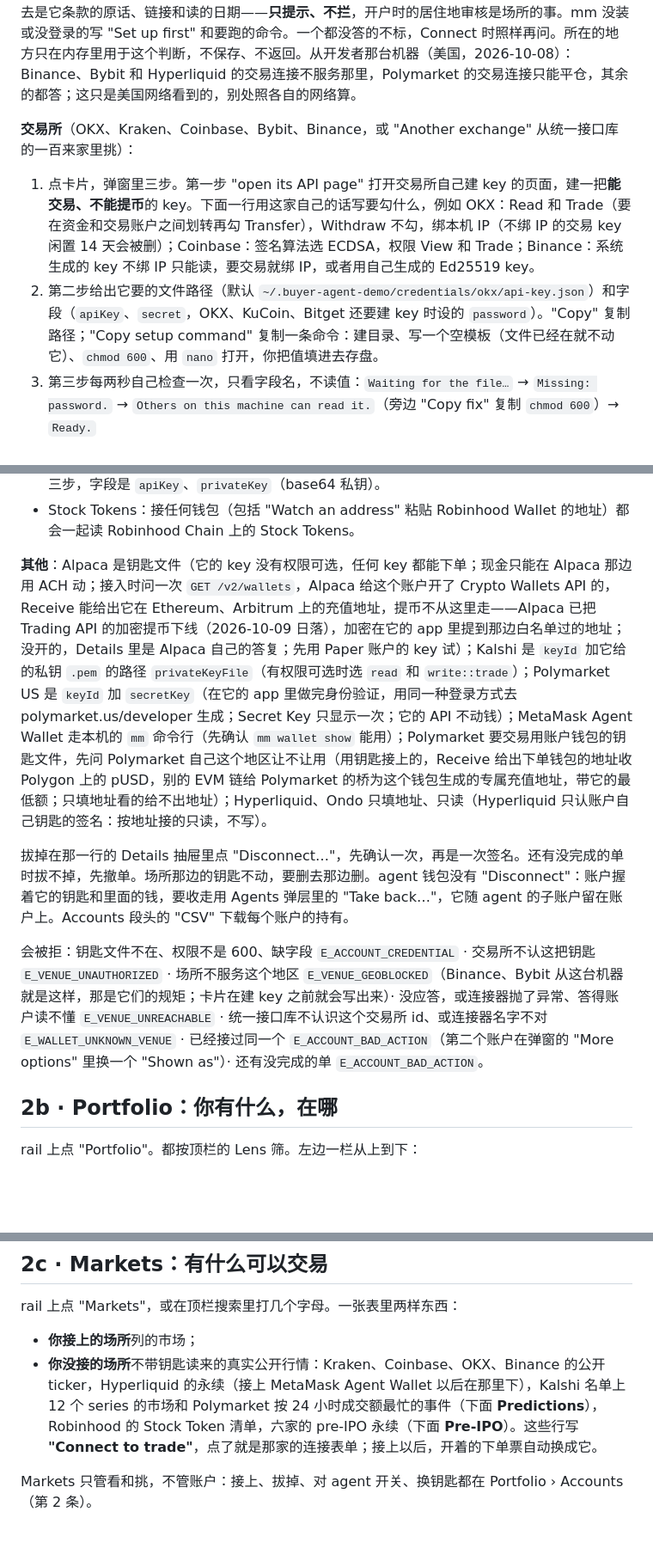
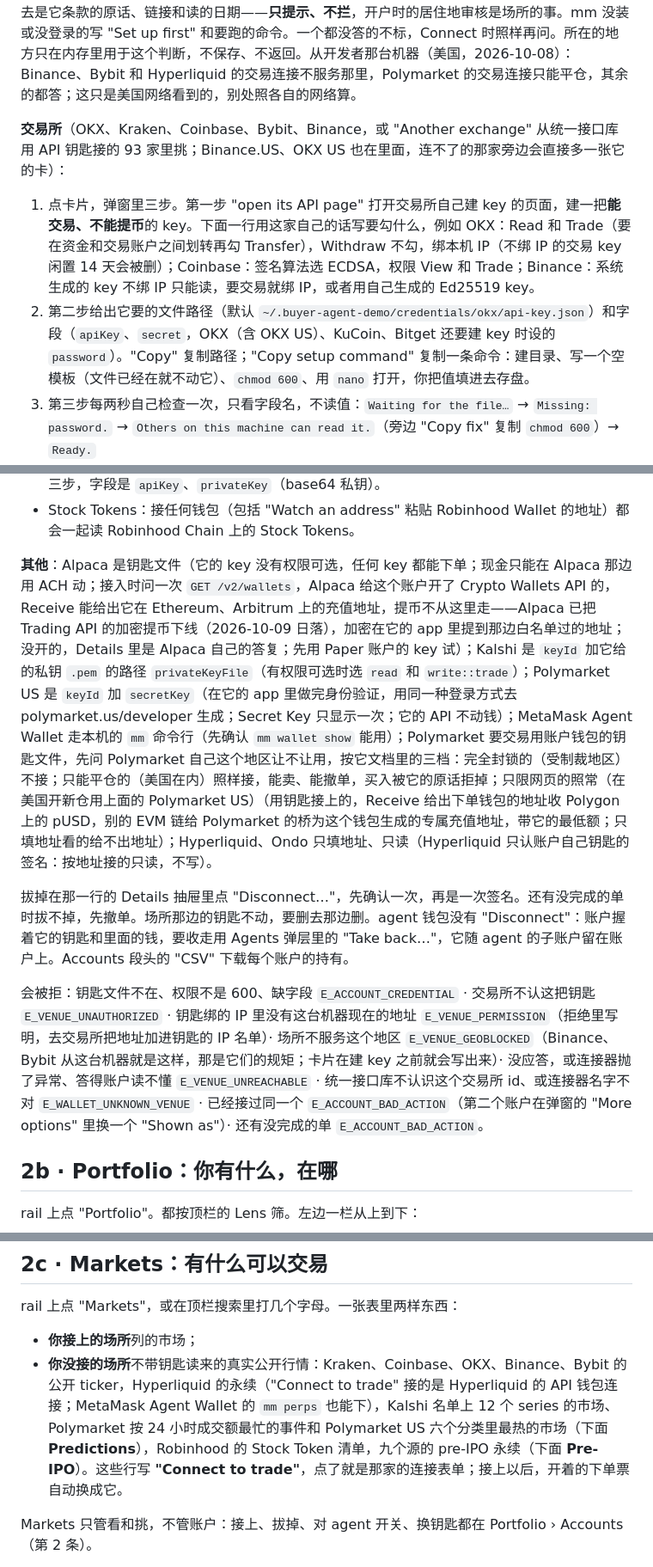
Before and after one commit to linqizhe07/buyer-agent-demo, a Markdown page: COOKBOOK.md, 3 parts joined by grey strips. Shown at 86% size. Rendered like a GitHub page; blank space fills up the shorter version.

```diff
--- a/COOKBOOK.md
+++ b/COOKBOOK.md
@@ -70,10 +70,10 @@ alias seat='npx tsx examples/account/agent-seat.ts'
 
 卡片上已经写着每家对**你**怎么样：账户启动后几秒、之后每 30 分钟，自动替每个场所问一遍它在建 key 之前的那个问题（不带任何钥匙、令牌或地址：交易所的公开时钟、Alpaca 和 Robinhood Crypto 不带 key 的一次 GET、Kalshi 的公开状态、Polymarket US 公开 gateway 的一次市场列表、Polymarket 自己的地区检查、Robinhood 登录的两份公开元数据、本机 `mm auth status`、Hyperliquid 条款 §1.6 对你此刻所在地方的规定），再把场所公布的居住地规矩对上这台机器此刻所在的地方（`GET /api/account/venues`，开发者文档「地区」一节）。场所说不服务这个网络的，卡片写 "Not served here"（悬停是它的原话），点进去是它的原话和问的时间、"Check again"，建 key 的步骤收起来、Connect 按不了；Polymarket 和 Hyperliquid 的还给一个 "Watch … by its address instead"，那是只看、不交易。场所只让你那里平仓的（Polymarket 对美国），卡片写 "Close only here"，照样能接：读得到持仓，能卖、能撤单，买入会被它的原话拒掉。连不了的场所如果有给你那里的另一个版本（Binance → Binance.US、OKX → OKX US、Polymarket → Polymarket US：另一家公司、自己的账户和钥匙），而且那个版本从你的网络能接、它自己的话说它是为你那里做的，表单里就有 "Connect Polymarket US instead"（没有自己卡片的版本，旁边多一张它的卡）。它的条款排除你所在地方的，卡片写 "Its terms exclude where you are"，点进去是它条款的原话、链接和读的日期——**只提示、不拦**，开户时的居住地审核是场所的事。mm 没装或没登录的写 "Set up first" 和要跑的命令。一个都没答的不标，Connect 时照样再问。所在的地方只在内存里用于这个判断，不保存、不返回。从开发者那台机器（美国，2026-10-08）：Binance、Bybit 和 Hyperliquid 的交易连接不服务那里，Polymarket 的交易连接只能平仓，其余的都答；这只是美国网络看到的，别处照各自的网络算。
 
-**交易所**（OKX、Kraken、Coinbase、Bybit、Binance，或 "Another exchange" 从统一接口库的一百来家里挑）：
+**交易所**（OKX、Kraken、Coinbase、Bybit、Binance，或 "Another exchange" 从统一接口库用 API 钥匙接的 93 家里挑；Binance.US、OKX US 也在里面，连不了的那家旁边会直接多一张它的卡）：
 
 1. 点卡片，弹窗里三步。第一步 "open its API page" 打开交易所自己建 key 的页面，建一把**能交易、不能提币**的 key。下面一行用这家自己的话写要勾什么，例如 OKX：Read 和 Trade（要在资金和交易账户之间划转再勾 Transfer），Withdraw 不勾，绑本机 IP（不绑 IP 的交易 key 闲置 14 天会被删）；Coinbase：签名算法选 ECDSA，权限 View 和 Trade；Binance：系统生成的 key 不绑 IP 只能读，要交易就绑 IP，或者用自己生成的 Ed25519 key。
-2. 第二步给出它要的文件路径（默认 `~/.buyer-agent-demo/credentials/okx/api-key.json`）和字段（`apiKey`、`secret`，OKX、KuCoin、Bitget 还要建 key 时设的 `password`）。"Copy" 复制路径；"Copy setup command" 复制一条命令：建目录、写一个空模板（文件已经在就不动它）、`chmod 600`、用 `nano` 打开，你把值填进去存盘。
+2. 第二步给出它要的文件路径（默认 `~/.buyer-agent-demo/credentials/okx/api-key.json`）和字段（`apiKey`、`secret`，OKX（含 OKX US）、KuCoin、Bitget 还要建 key 时设的 `password`）。"Copy" 复制路径；"Copy setup command" 复制一条命令：建目录、写一个空模板（文件已经在就不动它）、`chmod 600`、用 `nano` 打开，你把值填进去存盘。
 3. 第三步每两秒自己检查一次，只看字段名，不读值：`Waiting for the file…` → `Missing: password.` → `Others on this machine can read it.`（旁边 "Copy fix" 复制 `chmod 600`）→ `Ready.`
 4. 点 "Connect"。
 
@@ -92,11 +92,11 @@ OKX connected live · $1,000.00 there now · the venue says this credential can
 - Crypto：在 Robinhood 网页版的 crypto 账户设置里建 API 凭据（你自己生成 Ed25519 密钥对，把公钥交给 Robinhood，勾上读和下单）。卡片 "Robinhood Crypto" 走和交易所一样的三步，字段是 `apiKey`、`privateKey`（base64 私钥）。
 - Stock Tokens：接任何钱包（包括 "Watch an address" 粘贴 Robinhood Wallet 的地址）都会一起读 Robinhood Chain 上的 Stock Tokens。
 
-**其他**：Alpaca 是钥匙文件（它的 key 没有权限可选，任何 key 都能下单；现金只能在 Alpaca 那边用 ACH 动；接入时问一次 `GET /v2/wallets`，Alpaca 给这个账户开了 Crypto Wallets API 的，Receive 能给出它在 Ethereum、Arbitrum 上的充值地址，提币不从这里走——Alpaca 已把 Trading API 的加密提币下线（2026-10-09 日落），加密在它的 app 里提到那边白名单过的地址；没开的，Details 里是 Alpaca 自己的答复；先用 Paper 账户的 key 试）；Kalshi 是 `keyId` 加它给的私钥 `.pem` 的路径 `privateKeyFile`（有权限可选时选 `read` 和 `write::trade`）；Polymarket US 是 `keyId` 加 `secretKey`（在它的 app 里做完身份验证，用同一种登录方式去 polymarket.us/developer 生成；Secret Key 只显示一次；它的 API 不动钱）；MetaMask Agent Wallet 走本机的 `mm` 命令行（先确认 `mm wallet show` 能用）；Polymarket 要交易用账户钱包的钥匙文件，先问 Polymarket 自己这个地区让不让用（用钥匙接上的，Receive 给出下单钱包的地址收 Polygon 上的 pUSD，别的 EVM 链给 Polymarket 的桥为这个钱包生成的专属充值地址，带它的最低额；只填地址看的给不出地址）；Hyperliquid、Ondo 只填地址、只读（Hyperliquid 只认账户自己钥匙的签名：按地址接的只读，不写）。
+**其他**：Alpaca 是钥匙文件（它的 key 没有权限可选，任何 key 都能下单；现金只能在 Alpaca 那边用 ACH 动；接入时问一次 `GET /v2/wallets`，Alpaca 给这个账户开了 Crypto Wallets API 的，Receive 能给出它在 Ethereum、Arbitrum 上的充值地址，提币不从这里走——Alpaca 已把 Trading API 的加密提币下线（2026-10-09 日落），加密在它的 app 里提到那边白名单过的地址；没开的，Details 里是 Alpaca 自己的答复；先用 Paper 账户的 key 试）；Kalshi 是 `keyId` 加它给的私钥 `.pem` 的路径 `privateKeyFile`（有权限可选时选 `read` 和 `write::trade`）；Polymarket US 是 `keyId` 加 `secretKey`（在它的 app 里做完身份验证，用同一种登录方式去 polymarket.us/developer 生成；Secret Key 只显示一次；它的 API 不动钱）；MetaMask Agent Wallet 走本机的 `mm` 命令行（先确认 `mm wallet show` 能用）；Polymarket 要交易用账户钱包的钥匙文件，先问 Polymarket 自己这个地区让不让用，按它文档里的三档：完全封锁的（受制裁地区）不接；只能平仓的（美国在内）照样接，能卖、能撤单，买入被它的原话拒掉；只限网页的照常（在美国开新仓用上面的 Polymarket US）（用钥匙接上的，Receive 给出下单钱包的地址收 Polygon 上的 pUSD，别的 EVM 链给 Polymarket 的桥为这个钱包生成的专属充值地址，带它的最低额；只填地址看的给不出地址）；Hyperliquid、Ondo 只填地址、只读（Hyperliquid 只认账户自己钥匙的签名：按地址接的只读，不写）。
 
 拔掉在那一行的 Details 抽屉里点 "Disconnect…"，先确认一次，再是一次签名。还有没完成的单时拔不掉，先撤单。场所那边的钥匙不动，要删去那边删。agent 钱包没有 "Disconnect"：账户握着它的钥匙和里面的钱，要收走用 Agents 弹层里的 "Take back…"，它随 agent 的子账户留在账户上。Accounts 段头的 "CSV" 下载每个账户的持有。
 
-会被拒：钥匙文件不在、权限不是 600、缺字段 `E_ACCOUNT_CREDENTIAL` · 交易所不认这把钥匙 `E_VENUE_UNAUTHORIZED` · 场所不服务这个地区 `E_VENUE_GEOBLOCKED`（Binance、Bybit 从这台机器就是这样，那是它们的规矩；卡片在建 key 之前就会写出来）· 没应答，或连接器抛了异常、答得账户读不懂 `E_VENUE_UNREACHABLE` · 统一接口库不认识这个交易所 id、或连接器名字不对 `E_WALLET_UNKNOWN_VENUE` · 已经接过同一个 `E_ACCOUNT_BAD_ACTION`（第二个账户在弹窗的 "More options" 里换一个 "Shown as"）· 还有没完成的单 `E_ACCOUNT_BAD_ACTION`。
+会被拒：钥匙文件不在、权限不是 600、缺字段 `E_ACCOUNT_CREDENTIAL` · 交易所不认这把钥匙 `E_VENUE_UNAUTHORIZED` · 钥匙绑的 IP 里没有这台机器现在的地址 `E_VENUE_PERMISSION`（拒绝里写明，去交易所把地址加进钥匙的 IP 名单）· 场所不服务这个地区 `E_VENUE_GEOBLOCKED`（Binance、Bybit 从这台机器就是这样，那是它们的规矩；卡片在建 key 之前就会写出来）· 没应答，或连接器抛了异常、答得账户读不懂 `E_VENUE_UNREACHABLE` · 统一接口库不认识这个交易所 id、或连接器名字不对 `E_WALLET_UNKNOWN_VENUE` · 已经接过同一个 `E_ACCOUNT_BAD_ACTION`（第二个账户在弹窗的 "More options" 里换一个 "Shown as"）· 还有没完成的单 `E_ACCOUNT_BAD_ACTION`。
 
 ## 2b · Portfolio：你有什么，在哪
 
@@ -142,7 +142,7 @@ agent 读同样的东西：`portfolio_holdings {cost}`、`portfolio_history {ran
 rail 上点 "Markets"，或在顶栏搜索里打几个字母。一张表里两样东西：
 
 - **你接上的场所**列的市场；
-- **你没接的场所**不带钥匙读来的真实公开行情：Kraken、Coinbase、OKX、Binance 的公开 ticker，Hyperliquid 的永续（接上 MetaMask Agent Wallet 以后在那里下），Kalshi 名单上 12 个 series 的市场和 Polymarket 按 24 小时成交额最忙的事件（下面 **Predictions**），Robinhood 的 Stock Token 清单，六家的 pre-IPO 永续（下面 **Pre-IPO**）。这些行写 **"Connect to trade"**，点了就是那家的连接表单；接上以后，开着的下单票自动换成它。
+- **你没接的场所**不带钥匙读来的真实公开行情：Kraken、Coinbase、OKX、Binance、Bybit 的公开 ticker，Hyperliquid 的永续（"Connect to trade" 接的是 Hyperliquid 的 API 钱包连接；MetaMask Agent Wallet 的 `mm perps` 也能下），Kalshi 名单上 12 个 series 的市场、Polymarket 按 24 小时成交额最忙的事件和 Polymarket US 六个分类里最热的市场（下面 **Predictions**），Robinhood 的 Stock Token 清单，九个源的 pre-IPO 永续（下面 **Pre-IPO**）。这些行写 **"Connect to trade"**，点了就是那家的连接表单；接上以后，开着的下单票自动换成它。
 
 Markets 只管看和挑，不管账户：接上、拔掉、对 agent 开关、换钥匙都在 Portfolio › Accounts（第 2 条）。
 
```
Also changed, not shown: other parts of COOKBOOK.md (+13 -11 lines), README.md (+2 -2 lines).
